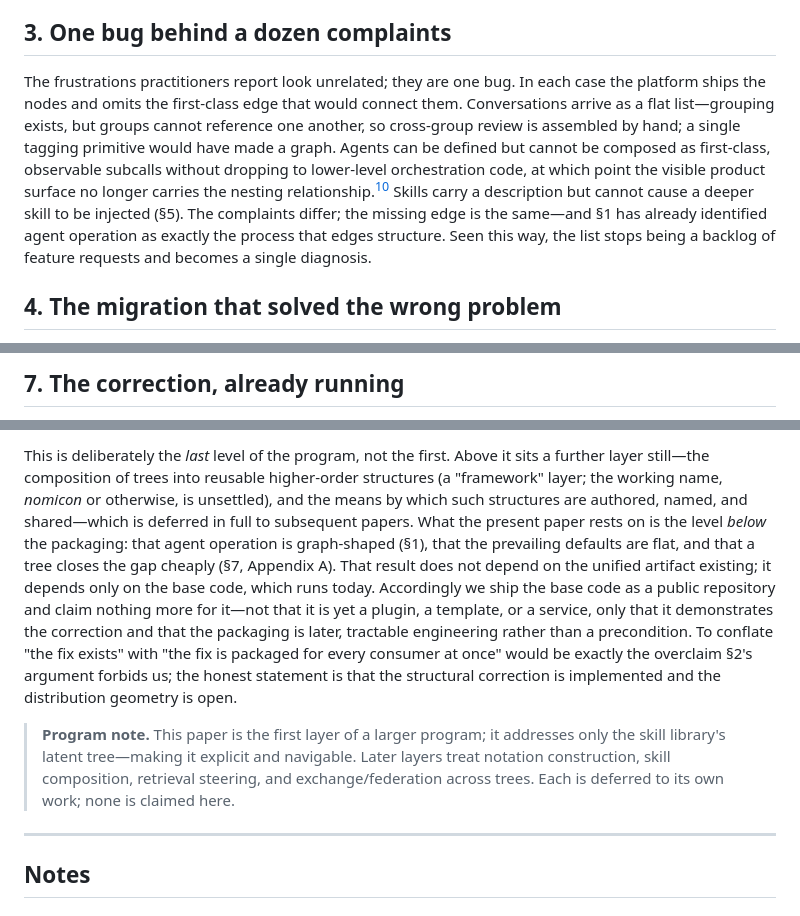
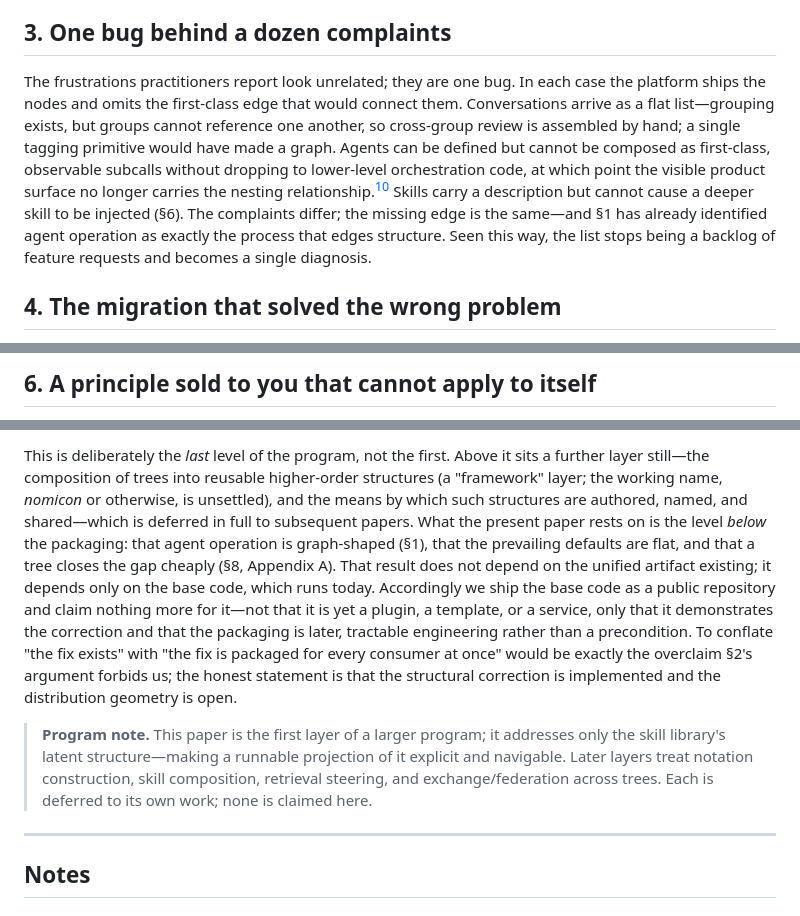
Before and after one commit to sancovp/skilltree, a Markdown page: papers/flat-vs-tree.md, 3 parts joined by grey strips. Rendered like a GitHub page.

```diff
--- a/papers/flat-vs-tree.md
+++ b/papers/flat-vs-tree.md
@@ -33,7 +35,7 @@ This would be a private matter of taste if these tools were products. They are i
 
 ## 3. One bug behind a dozen complaints
 
-The frustrations practitioners report look unrelated; they are one bug. In each case the platform ships the nodes and omits the first-class edge that would connect them. Conversations arrive as a flat list—grouping exists, but groups cannot reference one another, so cross-group review is assembled by hand; a single tagging primitive would have made a graph. Agents can be defined but cannot be composed as first-class, observable subcalls without dropping to lower-level orchestration code, at which point the visible product surface no longer carries the nesting relationship.[^4] Skills carry a description but cannot cause a deeper skill to be injected (§5). The complaints differ; the missing edge is the same—and §1 has already identified agent operation as exactly the process that edges structure. Seen this way, the list stops being a backlog of feature requests and becomes a single diagnosis.
+The frustrations practitioners report look unrelated; they are one bug. In each case the platform ships the nodes and omits the first-class edge that would connect them. Conversations arrive as a flat list—grouping exists, but groups cannot reference one another, so cross-group review is assembled by hand; a single tagging primitive would have made a graph. Agents can be defined but cannot be composed as first-class, observable subcalls without dropping to lower-level orchestration code, at which point the visible product surface no longer carries the nesting relationship.[^4] Skills carry a description but cannot cause a deeper skill to be injected (§6). The complaints differ; the missing edge is the same—and §1 has already identified agent operation as exactly the process that edges structure. Seen this way, the list stops being a backlog of feature requests and becomes a single diagnosis.
 
 ## 4. The migration that solved the wrong problem
 
@@ -53,3 +55,3 @@ Rather than argue from first principles, we ran the most disciplined instance of
 
-## 7. The correction, already running
+## 6. A principle sold to you that cannot apply to itself
 
@@ -71,7 +81,7 @@ A candid limitation bounds the contribution, and stating it plainly is part of t
 
-This is deliberately the *last* level of the program, not the first. Above it sits a further layer still—the composition of trees into reusable higher-order structures (a "framework" layer; the working name, *nomicon* or otherwise, is unsettled), and the means by which such structures are authored, named, and shared—which is deferred in full to subsequent papers. What the present paper rests on is the level *below* the packaging: that agent operation is graph-shaped (§1), that the prevailing defaults are flat, and that a tree closes the gap cheaply (§7, Appendix A). That result does not depend on the unified artifact existing; it depends only on the base code, which runs today. Accordingly we ship the base code as a public repository and claim nothing more for it—not that it is yet a plugin, a template, or a service, only that it demonstrates the correction and that the packaging is later, tractable engineering rather than a precondition. To conflate "the fix exists" with "the fix is packaged for every consumer at once" would be exactly the overclaim §2's argument forbids us; the honest statement is that the structural correction is implemented and the distribution geometry is open.
+This is deliberately the *last* level of the program, not the first. Above it sits a further layer still—the composition of trees into reusable higher-order structures (a "framework" layer; the working name, *nomicon* or otherwise, is unsettled), and the means by which such structures are authored, named, and shared—which is deferred in full to subsequent papers. What the present paper rests on is the level *below* the packaging: that agent operation is graph-shaped (§1), that the prevailing defaults are flat, and that a tree closes the gap cheaply (§8, Appendix A). That result does not depend on the unified artifact existing; it depends only on the base code, which runs today. Accordingly we ship the base code as a public repository and claim nothing more for it—not that it is yet a plugin, a template, or a service, only that it demonstrates the correction and that the packaging is later, tractable engineering rather than a precondition. To conflate "the fix exists" with "the fix is packaged for every consumer at once" would be exactly the overclaim §2's argument forbids us; the honest statement is that the structural correction is implemented and the distribution geometry is open.
 
-> **Program note.** This paper is the first layer of a larger program; it addresses only the skill library's latent tree—making it explicit and navigable. Later layers treat notation construction, skill composition, retrieval steering, and exchange/federation across trees. Each is deferred to its own work; none is claimed here.
+> **Program note.** This paper is the first layer of a larger program; it addresses only the skill library's latent structure—making a runnable projection of it explicit and navigable. Later layers treat notation construction, skill composition, retrieval steering, and exchange/federation across trees. Each is deferred to its own work; none is claimed here.
 
 ---
 
```
Also changed, not shown: other parts of papers/flat-vs-tree.md (+52 -31 lines).
